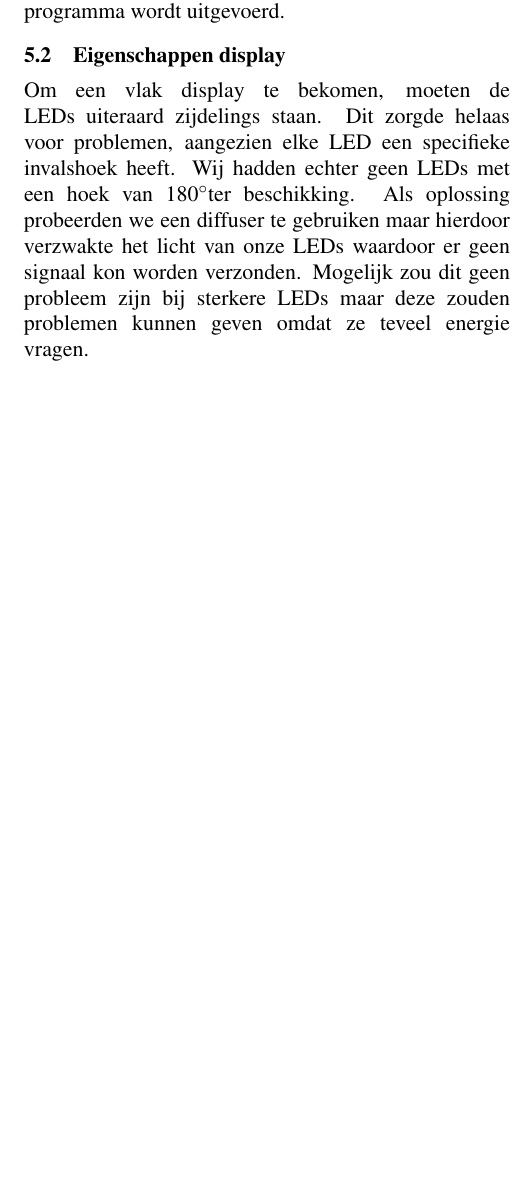
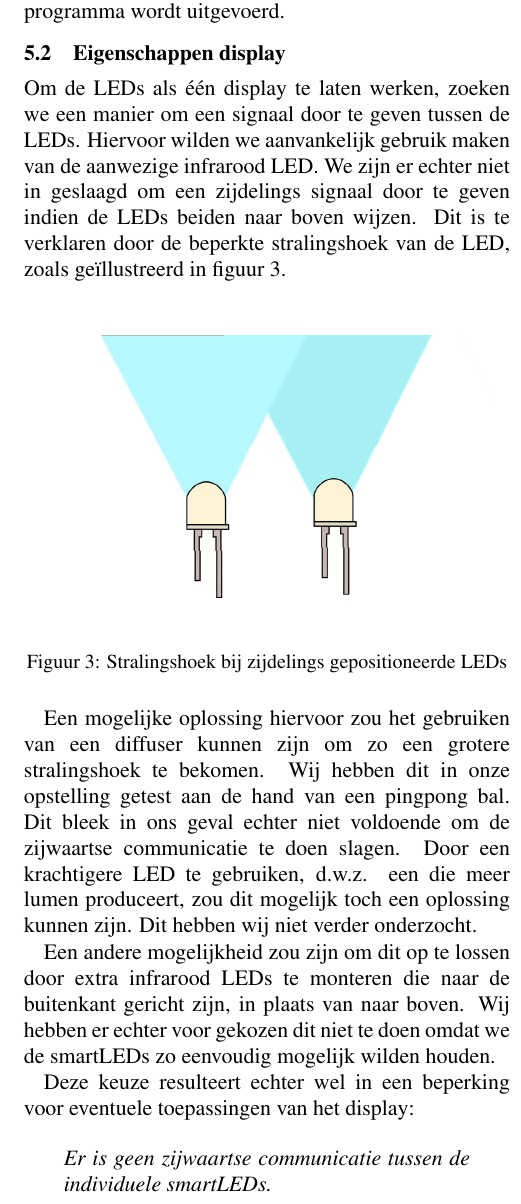
Before and after one commit to Gwenvere/WVsmartLedsDisplays, a LaTeX paper (Paper/paper.tex): part of one column of page 4 of 5, cut so that both start at the same text, the shorter picture padded with empty space. Compiled offline with pdfLaTeX.

Commit message:
Update paper
zijdeingse communicatie

```diff
--- a/Paper/paper.tex
+++ b/Paper/paper.tex
@@ -9,6 +9,7 @@
 \usepackage{cite}
 \usepackage{named}
 \usepackage{url}
+\usepackage{csquotes}
 \hyphenpenalty = 10000
 \exhyphenpenalty = 10000
 
@@ -140,7 +141,27 @@ Voor ons onderzoek volstaat het om de threshold te bepalen wanneer de SmartLED w
 
 \subsection{Eigenschappen display}
 
-Om een vlak display te bekomen, moeten de LEDs uiteraard zijdelings staan. Dit zorgde helaas voor problemen, aangezien elke LED een specifieke invalshoek heeft. Wij hadden echter geen LEDs met een hoek van 180\degree ter beschikking. Als oplossing probeerden we een diffuser te gebruiken maar hierdoor verzwakte het licht van onze LEDs waardoor er geen signaal kon worden verzonden. Mogelijk zou dit geen probleem zijn bij sterkere LEDs maar deze zouden problemen kunnen geven omdat ze teveel energie vragen.
+Om de LEDs als één display te laten werken, zoeken we een manier om een signaal door te geven tussen de LEDs. Hiervoor wilden we aanvankelijk gebruik maken van de aanwezige infrarood LED. We zijn er echter niet in geslaagd om een zijdelings signaal door te geven indien de LEDs beiden naar boven wijzen. Dit is te verklaren door de beperkte stralingshoek van de LED, zoals geïllustreerd in figuur 3.
+
+\begin{figure}[H]
+\centering
+\includegraphics[width=8cm]{LedNaastElkaar.png}
+\caption{Stralingshoek bij zijdelings gepositioneerde LEDs}
+\label{fig:ruis}
+\end{figure}
+
+Een mogelijke oplossing hiervoor zou het gebruiken van een diffuser kunnen zijn om zo een grotere stralingshoek te bekomen. Wij hebben dit in onze opstelling getest aan de hand van een pingpong bal. Dit bleek in ons geval echter niet voldoende om de zijwaartse communicatie te doen slagen. Door een krachtigere LED te gebruiken, d.w.z. een die meer lumen produceert, zou dit mogelijk toch een oplossing kunnen zijn. Dit hebben wij niet verder onderzocht.
+
+Een andere mogelijkheid zou zijn om dit op te lossen door extra infrarood LEDs te monteren die naar de buitenkant gericht zijn, in plaats van naar boven. Wij hebben er echter voor gekozen dit niet te doen omdat we de smartLEDs zo eenvoudig mogelijk wilden houden.
+
+Deze keuze resulteert echter wel in een beperking voor eventuele toepassingen van het display:
+\medskip
+\begin{displayquote}
+
+ \textit{Er is geen zijwaartse communicatie tussen de individuele smartLEDs.}
+\end{displayquote}
+\medskip
+
 
 Met twee naar elkaar gerichte LEDs lukt het ons wel om een bit-string door te zenden. Deze opstelling bestaat uit een eerste LED die een bit-string uitzendt, een tweede die deze ontvangt en doorgeeft aan een microcontroller en vervolgens een derde die de ontvangen bit-string weer uitzendt in een andere richting. In minder conventionele LED-displays (met een vorm die het toelaat de LEDs naar een elkaar te richten of met bewegende onderdelen) is onderlinge communicatie dus wel mogelijk.
 
```
Also changed, not shown: Paper/LedNaastElkaar.png (added), Paper/paper.bbl, Paper/paper.pdf, Paper/paper.tex (4 more changed lines), 3 other files.
